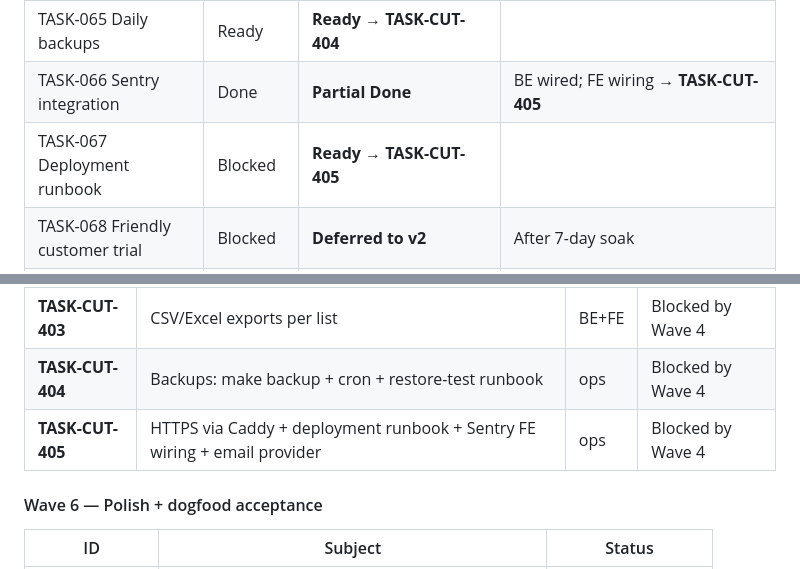
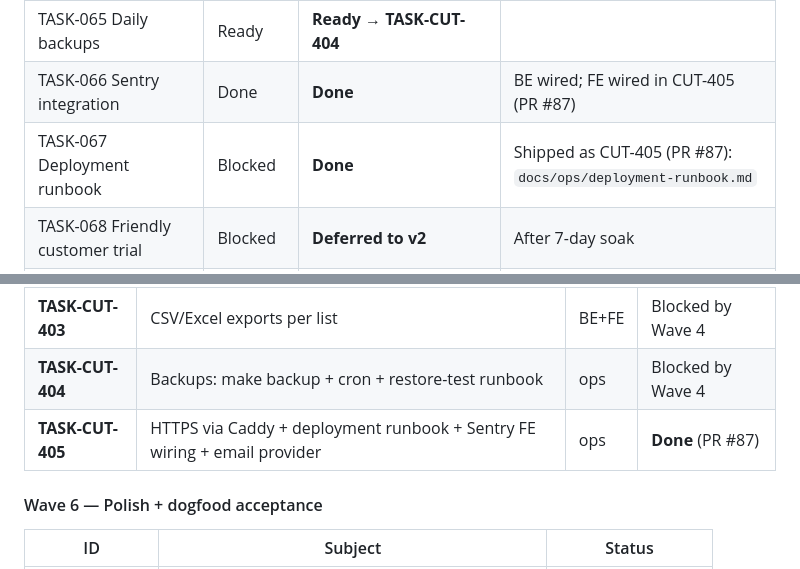
Before and after one commit to moiz-lakkadkutta/Fabric-Inventory, a Markdown page: TASKS.md, 2 parts joined by grey strips. Rendered like a GitHub page.

Commit message:
TASK-CUT-405: mark Done in TASKS.md
Roll up CUT-405 + TASK-066 (Sentry FE) + TASK-067 (deployment runbook)
to Done. PR #87 shipped them as one bundle.

🤖 Generated with [Claude Code](https://claude.com/claude-code)

Co-Authored-By: Claude Opus 4.7 (1M context) <noreply@anthropic.com>

```diff
--- a/TASKS.md
+++ b/TASKS.md
@@ -64,8 +64,8 @@ The "frontend design pending" freeze from 2026-04-27 is **lifted.** Click-dummy
 | TASK-063 Migration sign-off workflow | Blocked | **Ready** → **TASK-CUT-402** | |
 | TASK-064 Dogfood feedback loop | Blocked | **Ready** → **Wave 6 (CUT-501/502/503)** | |
 | TASK-065 Daily backups | Ready | **Ready** → **TASK-CUT-404** | |
-| TASK-066 Sentry integration | Done | **Partial Done** | BE wired; FE wiring → **TASK-CUT-405** |
-| TASK-067 Deployment runbook | Blocked | **Ready** → **TASK-CUT-405** | |
+| TASK-066 Sentry integration | Done | **Done** | BE wired; FE wired in CUT-405 (PR #87) |
+| TASK-067 Deployment runbook | Blocked | **Done** | Shipped as CUT-405 (PR #87): `docs/ops/deployment-runbook.md` |
 | TASK-068 Friendly customer trial | Blocked | **Deferred to v2** | After 7-day soak |
 | TASK-069 e-Invoice IRN | Blocked | **Deferred to v2** | |
 | TASK-070 e-Way Bill | Blocked | **Deferred to v2** | |
@@ -129,7 +129,7 @@ Detailed acceptance criteria for each TASK-CUT-NNN: see `docs/ops/cutover-plan-2
 | **TASK-CUT-402** | Vyapar Excel adapter + opening balance import + reconciliation + sign-off | BE+FE | Blocked by Wave 4 |
 | **TASK-CUT-403** | CSV/Excel exports per list | BE+FE | Blocked by Wave 4 |
 | **TASK-CUT-404** | Backups: make backup + cron + restore-test runbook | ops | Blocked by Wave 4 |
-| **TASK-CUT-405** | HTTPS via Caddy + deployment runbook + Sentry FE wiring + email provider | ops | Blocked by Wave 4 |
+| **TASK-CUT-405** | HTTPS via Caddy + deployment runbook + Sentry FE wiring + email provider | ops | **Done** (PR #87) |
 
 #### Wave 6 — Polish + dogfood acceptance
 
```
